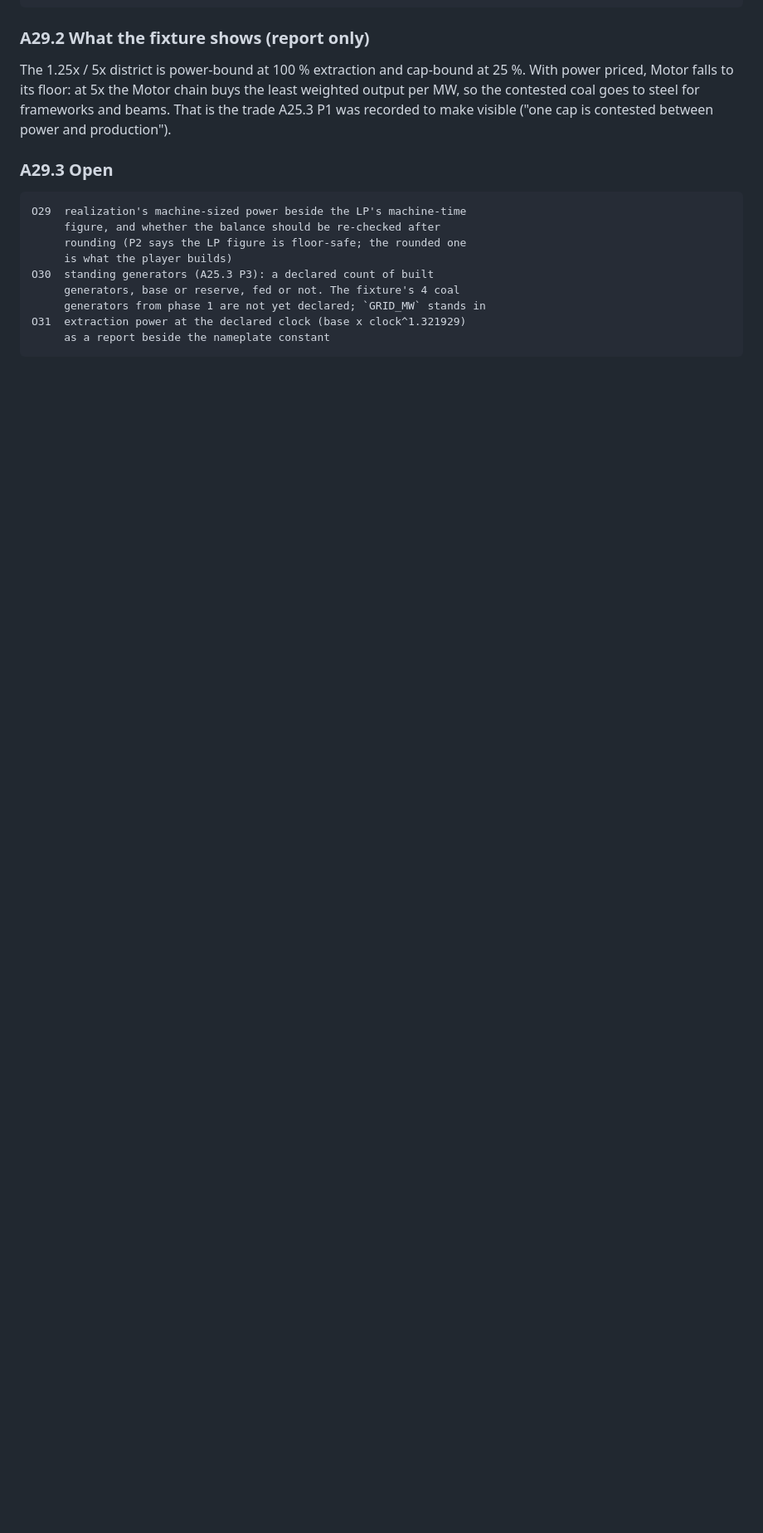
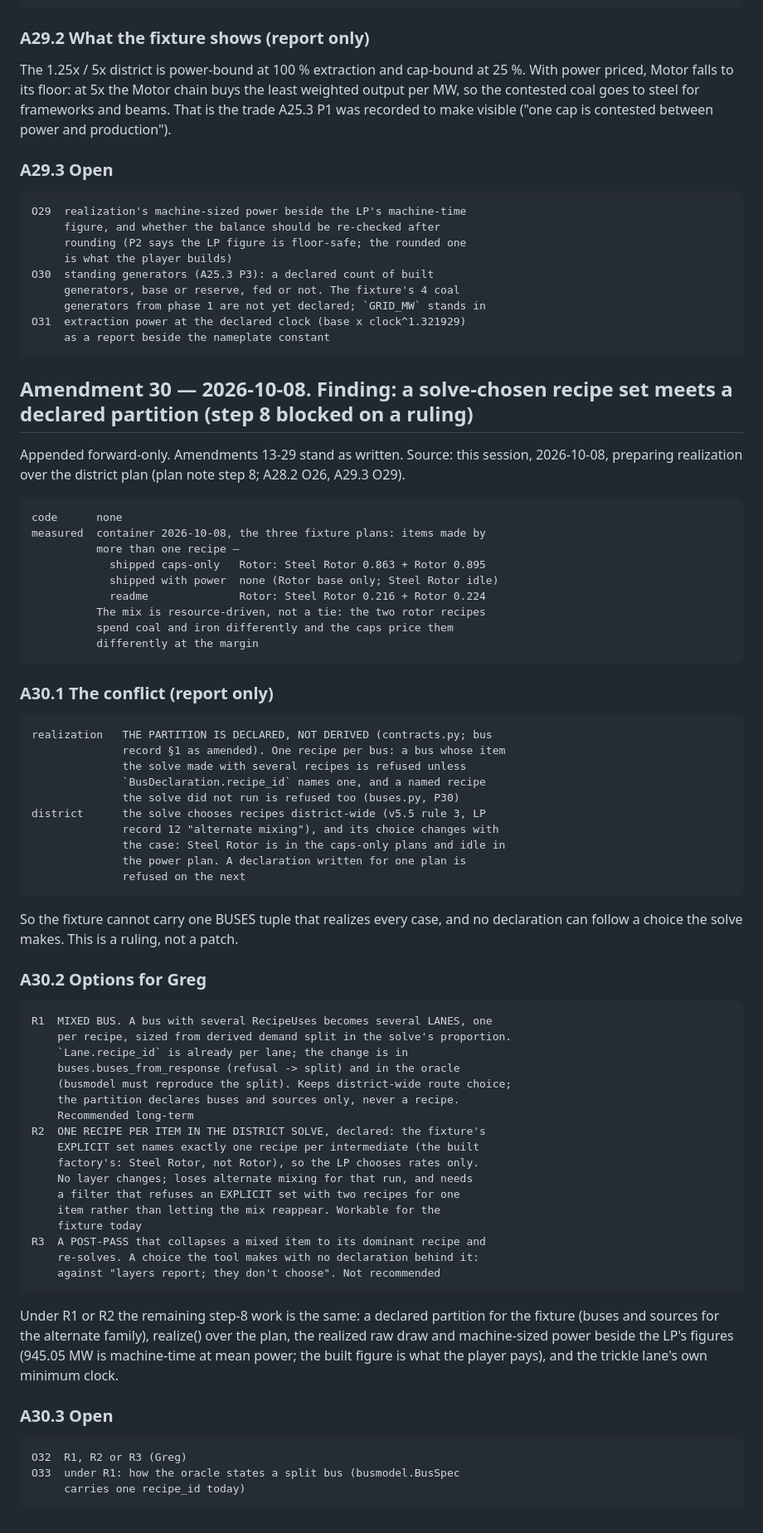
Before and after one commit to GMcDowellJr/satisfactory_progression_planner, a Markdown page: docs/decisions/bus_level_recompute_and_alternate_crossover.md, the part around the change. Shown at 83% size. Drawn GitHub-style; blank space fills up the shorter version.

Commit message:
Record the partition-vs-solve conflict that blocks realization over the district plan (crossover A30)
docs/decisions/bus_level_recompute_and_alternate_crossover.md: Amendment
30. Measured: the caps-only district plans make Rotor with two recipes
(Steel Rotor 0.863 + Rotor 0.895 shipped; 0.216 + 0.224 readme), the
power plan with one; the mix is resource-driven. Realization refuses a bus
with several solve recipes unless the declaration names one, and refuses a
named recipe the solve did not run, so no single BUSES declaration
realizes every case. Options R1 (mixed bus: one lane per recipe, oracle
to match), R2 (one recipe per item declared in the EXPLICIT set, workable
now), R3 (a collapsing post-pass, not recommended). Open O32, O33.

Container: 1057 passed, 1 skipped (unchanged; no code in this commit).

Co-Authored-By: Claude Fable 5.1 <noreply@anthropic.com>
Claude-Session: https://claude.ai/code/session_011xv5pBGGzDXPFHVRVQ86Rt

```diff
--- a/docs/decisions/bus_level_recompute_and_alternate_crossover.md
+++ b/docs/decisions/bus_level_recompute_and_alternate_crossover.md
@@ -2919,3 +2919,68 @@ visible ("one cap is contested between power and production").
          generators from phase 1 are not yet declared; `GRID_MW` stands in
     O31  extraction power at the declared clock (base x clock^1.321929)
          as a report beside the nameplate constant
+
+## Amendment 30 — 2026-10-08. Finding: a solve-chosen recipe set meets a declared partition (step 8 blocked on a ruling)
+
+Appended forward-only. Amendments 13-29 stand as written. Source: this
+session, 2026-10-08, preparing realization over the district plan (plan
+note step 8; A28.2 O26, A29.3 O29).
+
+    code      none
+    measured  container 2026-10-08, the three fixture plans: items made by
+              more than one recipe —
+                shipped caps-only   Rotor: Steel Rotor 0.863 + Rotor 0.895
+                shipped with power  none (Rotor base only; Steel Rotor idle)
+                readme              Rotor: Steel Rotor 0.216 + Rotor 0.224
+              The mix is resource-driven, not a tie: the two rotor recipes
+              spend coal and iron differently and the caps price them
+              differently at the margin
+
+### A30.1 The conflict (report only)
+
+    realization   THE PARTITION IS DECLARED, NOT DERIVED (contracts.py; bus
+                  record §1 as amended). One recipe per bus: a bus whose item
+                  the solve made with several recipes is refused unless
+                  `BusDeclaration.recipe_id` names one, and a named recipe
+                  the solve did not run is refused too (buses.py, P30)
+    district      the solve chooses recipes district-wide (v5.5 rule 3, LP
+                  record 12 "alternate mixing"), and its choice changes with
+                  the case: Steel Rotor is in the caps-only plans and idle in
+                  the power plan. A declaration written for one plan is
+                  refused on the next
+
+So the fixture cannot carry one BUSES tuple that realizes every case, and
+no declaration can follow a choice the solve makes. This is a ruling, not
+a patch.
+
+### A30.2 Options for Greg
+
+    R1  MIXED BUS. A bus with several RecipeUses becomes several LANES, one
+        per recipe, sized from derived demand split in the solve's proportion.
+        `Lane.recipe_id` is already per lane; the change is in
+        buses.buses_from_response (refusal -> split) and in the oracle
+        (busmodel must reproduce the split). Keeps district-wide route choice;
+        the partition declares buses and sources only, never a recipe.
+        Recommended long-term
+    R2  ONE RECIPE PER ITEM IN THE DISTRICT SOLVE, declared: the fixture's
+        EXPLICIT set names exactly one recipe per intermediate (the built
+        factory's: Steel Rotor, not Rotor), so the LP chooses rates only.
+        No layer changes; loses alternate mixing for that run, and needs
+        a filter that refuses an EXPLICIT set with two recipes for one
+        item rather than letting the mix reappear. Workable for the
+        fixture today
+    R3  A POST-PASS that collapses a mixed item to its dominant recipe and
+        re-solves. A choice the tool makes with no declaration behind it:
+        against "layers report; they don't choose". Not recommended
+
+Under R1 or R2 the remaining step-8 work is the same: a declared partition
+for the fixture (buses and sources for the alternate family), realize()
+over the plan, the realized raw draw and machine-sized power beside the
+LP's figures (945.05 MW is machine-time at mean power; the built figure
+is what the player pays), and the trickle lane's own minimum clock.
+
+### A30.3 Open
+
+    O32  R1, R2 or R3 (Greg)
+    O33  under R1: how the oracle states a split bus (busmodel.BusSpec
+         carries one recipe_id today)
```
